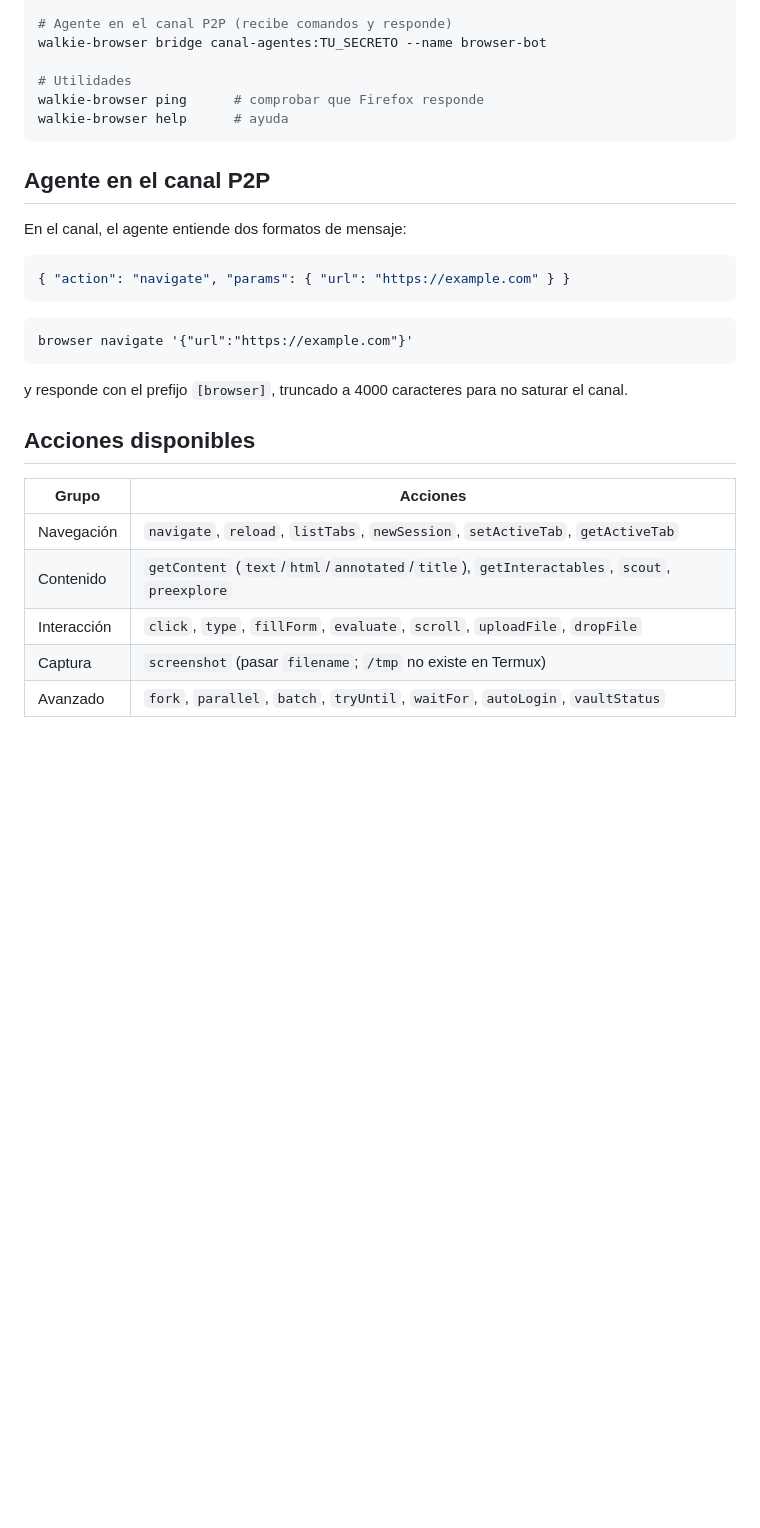
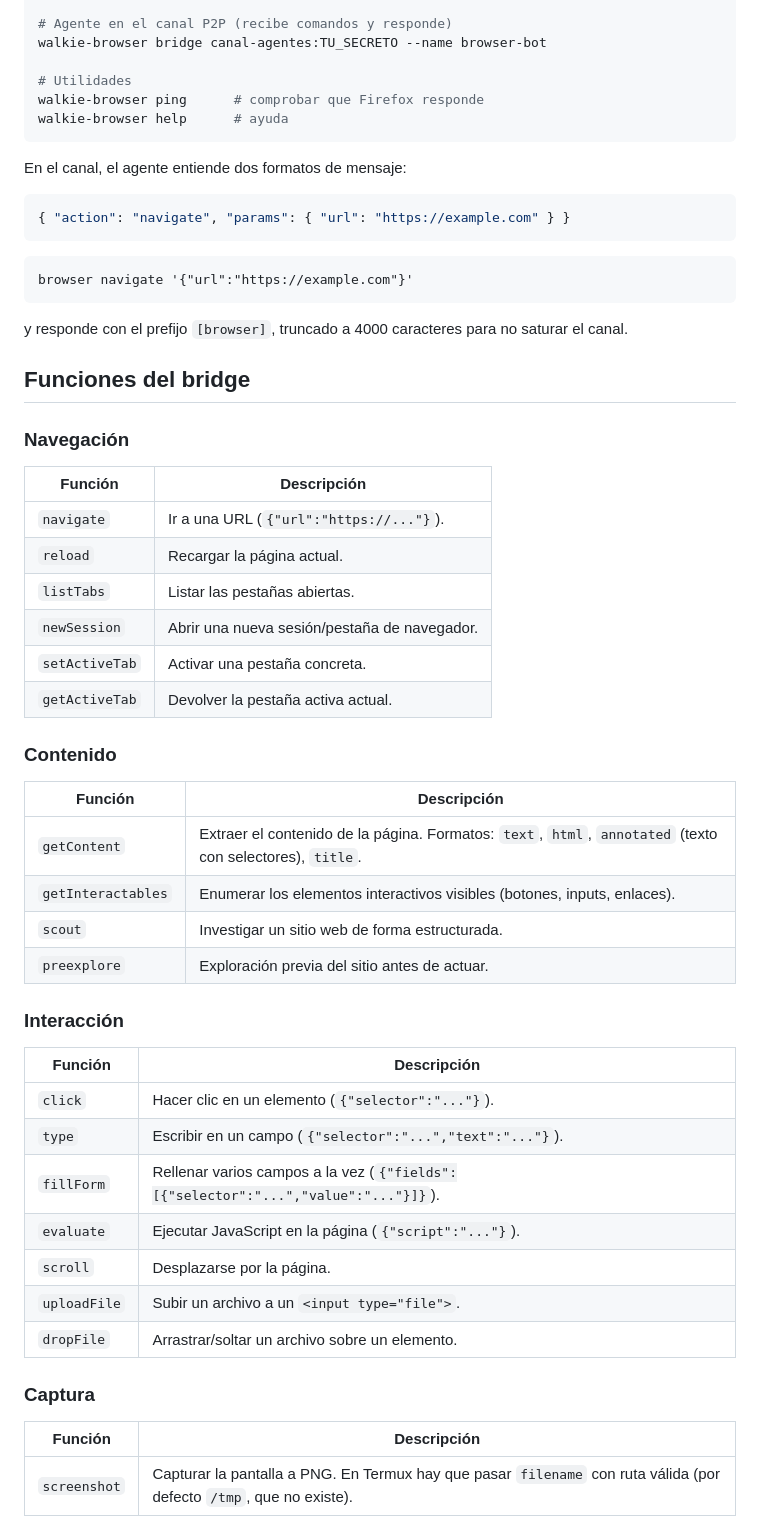
Before and after one commit to kuromi04/walkieTermux, a Markdown page: docs/BROWSER.md, the part around one of its changes. Rendered like a GitHub page; blank space fills up the shorter version.

````diff
--- a/docs/BROWSER.md
+++ b/docs/BROWSER.md
@@ -32,8 +66,6 @@ walkie-browser ping      # comprobar que Firefox responde
 walkie-browser help      # ayuda
 ```
 
-## Agente en el canal P2P
-
 En el canal, el agente entiende dos formatos de mensaje:
 
 ```json
@@ -47,12 +79,43 @@ browser navigate '{"url":"https://example.com"}'
 y responde con el prefijo `[browser]`, truncado a 4000 caracteres para no
 saturar el canal.
 
-## Acciones disponibles
+## Funciones del bridge
 
-| Grupo | Acciones |
+### Navegación
+
+| Función | Descripción |
 |---|---|
-| Navegación | `navigate`, `reload`, `listTabs`, `newSession`, `setActiveTab`, `getActiveTab` |
-| Contenido | `getContent` (`text`/`html`/`annotated`/`title`), `getInteractables`, `scout`, `preexplore` |
-| Interacción | `click`, `type`, `fillForm`, `evaluate`, `scroll`, `uploadFile`, `dropFile` |
-| Captura | `screenshot` (pasar `filename`; `/tmp` no existe en Termux) |
-| Avanzado | `fork`, `parallel`, `batch`, `tryUntil`, `waitFor`, `autoLogin`, `vaultStatus` |
+| `navigate` | Ir a una URL (`{"url":"https://..."}`). |
+| `reload` | Recargar la página actual. |
+| `listTabs` | Listar las pestañas abiertas. |
+| `newSession` | Abrir una nueva sesión/pestaña de navegador. |
+| `setActiveTab` | Activar una pestaña concreta. |
+| `getActiveTab` | Devolver la pestaña activa actual. |
+
+### Contenido
+
+| Función | Descripción |
+|---|---|
+| `getContent` | Extraer el contenido de la página. Formatos: `text`, `html`, `annotated` (texto con selectores), `title`. |
+| `getInteractables` | Enumerar los elementos interactivos visibles (botones, inputs, enlaces). |
+| `scout` | Investigar un sitio web de forma estructurada. |
+| `preexplore` | Exploración previa del sitio antes de actuar. |
+
+### Interacción
+
+| Función | Descripción |
+|---|---|
+| `click` | Hacer clic en un elemento (`{"selector":"..."}`). |
+| `type` | Escribir en un campo (`{"selector":"...","text":"..."}`). |
+| `fillForm` | Rellenar varios campos a la vez (`{"fields":[{"selector":"...","value":"..."}]}`). |
+| `evaluate` | Ejecutar JavaScript en la página (`{"script":"..."}`). |
+| `scroll` | Desplazarse por la página. |
+| `uploadFile` | Subir un archivo a un `<input type="file">`. |
+| `dropFile` | Arrastrar/soltar un archivo sobre un elemento. |
+
+### Captura
+
+| Función | Descripción |
+|---|---|
+| `screenshot` | Capturar la pantalla a PNG. En Termux hay que pasar `filename` con ruta válida (por defecto `/tmp`, que no existe). |
+
````
Also changed, not shown: other parts of docs/BROWSER.md (+62 -8 lines).
